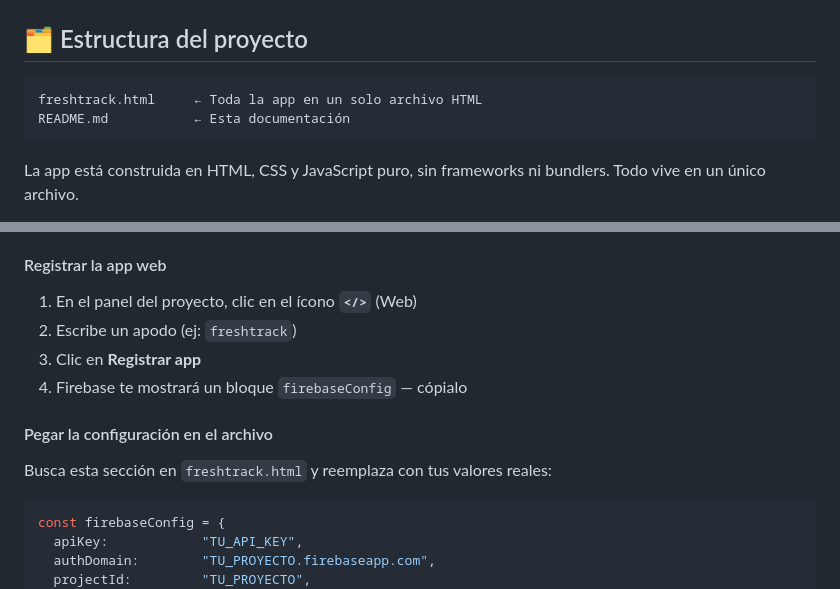
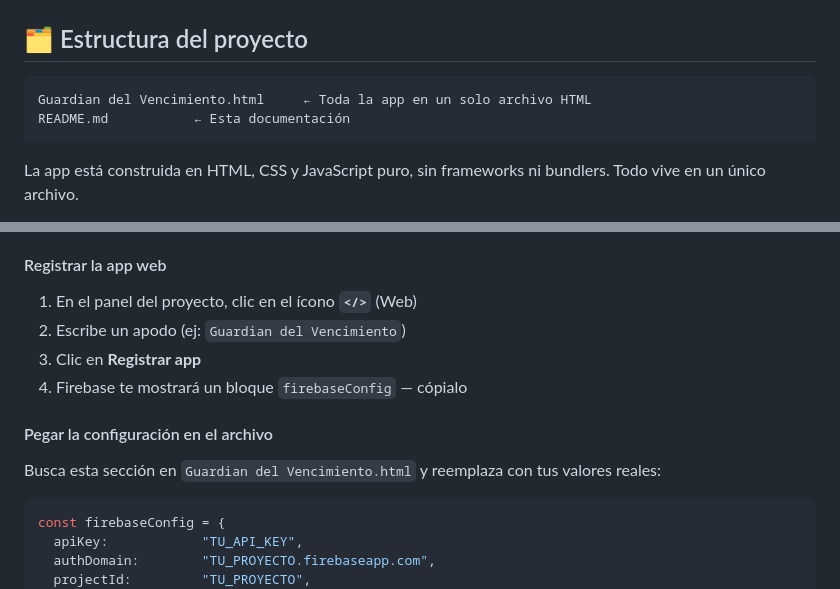
Before and after one commit to ngonzaleztuta/escan.github.io, a Markdown page: README.md, 2 parts joined by grey strips. Rendered like a GitHub page.

````diff
--- a/README.md
+++ b/README.md
@@ -21,7 +21,7 @@ FreshTrack es una aplicación web móvil que permite escanear productos con cód
 ## 🗂️ Estructura del proyecto
 
 ```
-freshtrack.html     ← Toda la app en un solo archivo HTML
+Guardian del Vencimiento.html     ← Toda la app en un solo archivo HTML
 README.md           ← Esta documentación
 ```
 
@@ -98,13 +98,13 @@ const TABLA          = "BASE DE DATOS";
 #### Registrar la app web
 
 1. En el panel del proyecto, clic en el ícono **`</>`** (Web)
-2. Escribe un apodo (ej: `freshtrack`)
+2. Escribe un apodo (ej: `Guardian del Vencimiento`)
 3. Clic en **Registrar app**
 4. Firebase te mostrará un bloque `firebaseConfig` — cópialo
 
 #### Pegar la configuración en el archivo
 
-Busca esta sección en `freshtrack.html` y reemplaza con tus valores reales:
+Busca esta sección en `Guardian del Vencimiento.html` y reemplaza con tus valores reales:
 
 ```javascript
 const firebaseConfig = {
````
Also changed, not shown: other parts of README.md (+7 -7 lines).
